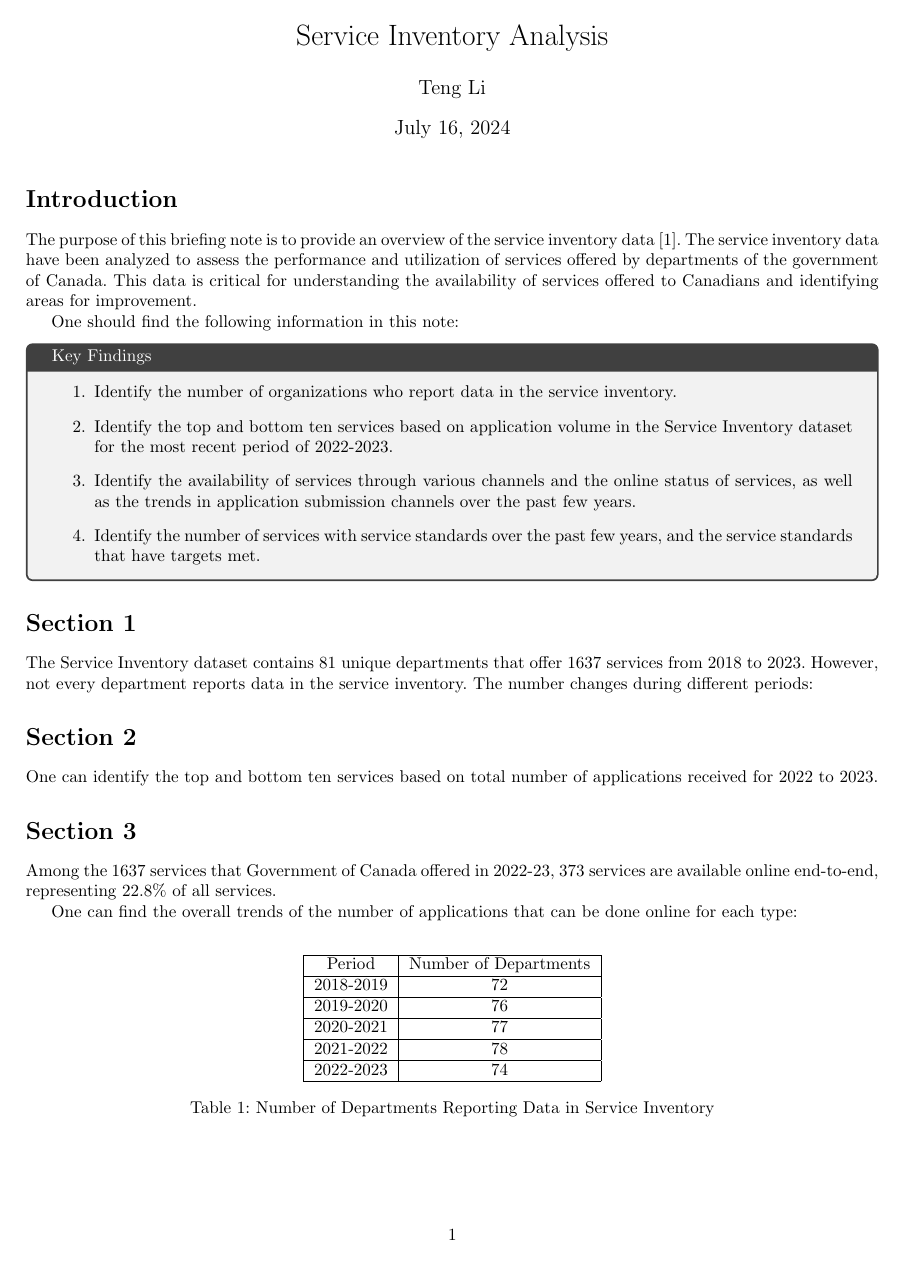
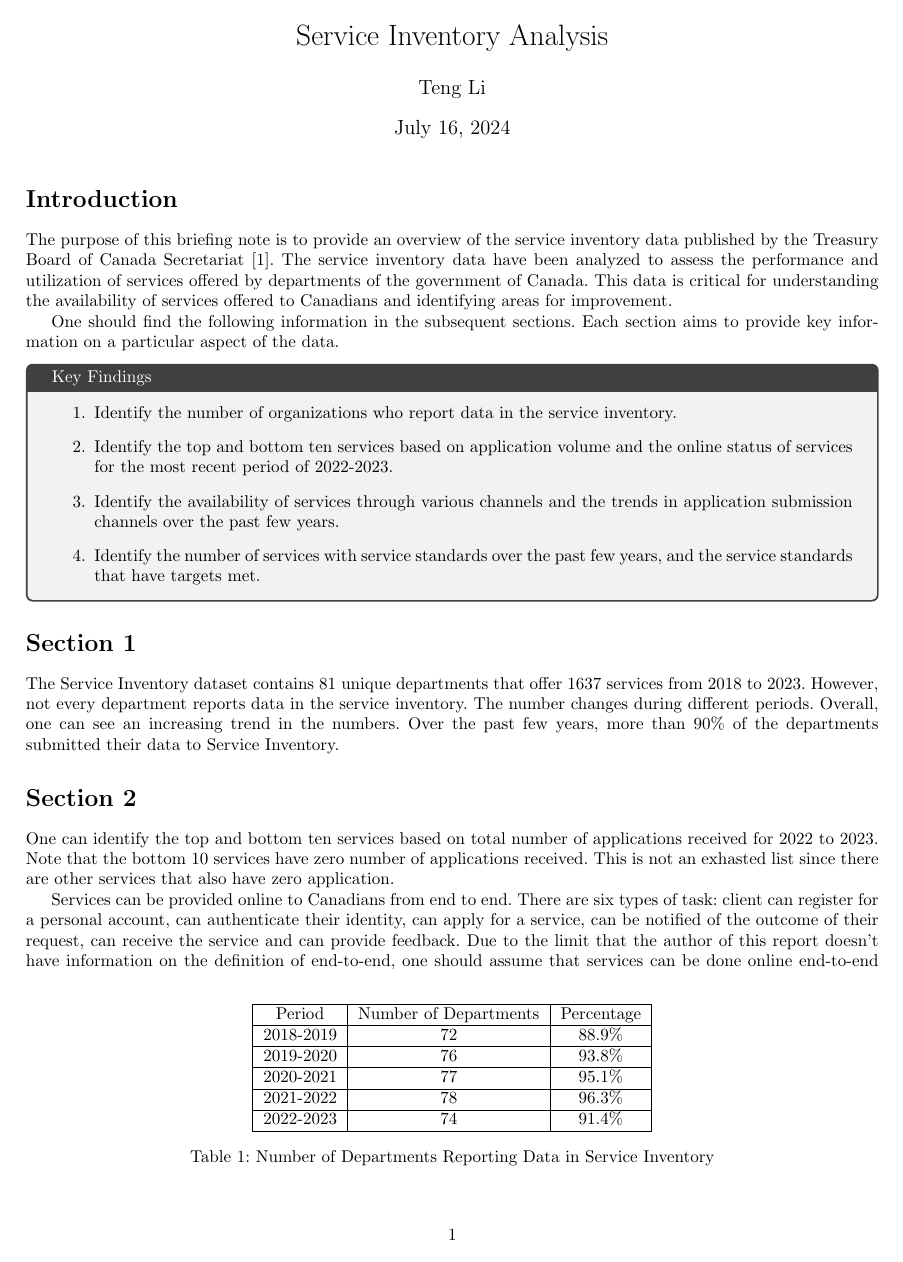
Before and after one commit to TLdgh/ServiceInventory, a LaTeX document (TexFiles/main.tex, which reads TexFiles/Sections/Section1.tex, TexFiles/Sections/Section2.tex, TexFiles/Sections/Section3.tex): page 1 of 3. Compiled offline with pdfLaTeX.

Commit message:
Added more content to report.

```diff
--- a/TexFiles/Sections/Section1.tex
+++ b/TexFiles/Sections/Section1.tex
@@ -1,17 +1,17 @@
 \section{Section 1}
 
-The Service Inventory dataset contains 81 unique departments that offer 1637 services from 2018 to 2023. However, not every department reports data in the service inventory. The number changes during different periods:
+The Service Inventory dataset contains 81 unique departments that offer 1637 services from 2018 to 2023. However, not every department reports data in the service inventory. The number changes during different periods. Overall, one can see an increasing trend in the numbers. Over the past few years, more than 90\% of the departments submitted their data to Service Inventory.
 
 \begin{table}
     \centering
-    \begin{tabular}{|c|c|}
+    \begin{tabular}{|c|c|c|}
     \hline
-    Period & Number of Departments \\ \hline
-    2018-2019 & 72 \\ \hline
-    2019-2020 & 76 \\ \hline
-    2020-2021 & 77 \\ \hline
-    2021-2022 & 78 \\ \hline
-    2022-2023 & 74 \\ \hline
+    Period & Number of Departments & Percentage \\ \hline
+    2018-2019 & 72 & 88.9\% \\ \hline
+    2019-2020 & 76 & 93.8\% \\ \hline
+    2020-2021 & 77 & 95.1\% \\ \hline
+    2021-2022 & 78 & 96.3\% \\ \hline
+    2022-2023 & 74 & 91.4\% \\ \hline
     \end{tabular}
     \caption{Number of Departments Reporting Data in Service Inventory}
     \end{table}
--- a/TexFiles/Sections/Section2.tex
+++ b/TexFiles/Sections/Section2.tex
@@ -1,16 +1,26 @@
 \section{Section 2}
 
-One can identify the top and bottom ten services based on total number of applications
-received for 2022 to 2023.
+One can identify the top and bottom ten services based on total number of
+applications received for 2022 to 2023. Note that the bottom 10 services
+have zero number of applications received. This is not an exhasted list
+since there are other services that also have zero application.
 
 \begin{figure}
     \centering
     \includegraphics[width=1\linewidth]{Top10Svc.png}
     \caption{\label{fig:Top10}Top 10 Services by Application Volume}
-    \end{figure}
+\end{figure}
 
 \begin{figure}
     \centering
     \includegraphics[width=1\linewidth]{Bottom10Svc.png}
     \caption{\label{fig:Bottom10}Bottom 10 Services by Application Volume}
-    \end{figure}
+\end{figure}
+
+Services can be provided online to Canadians from end to end. There are
+six types of task: client can register for a personal account, can
+authenticate their identity, can apply for a service, can be notified of
+the outcome of their request, can receive the service and can provide
+feedback. Due to the limit that the author of this report doesn't have
+information on the definition of end-to-end, one should assume that
+services can be done online end-to-end only if all six types of task can
@@ -16,0 +35 @@ received for 2022 to 2023.
+\end{figure}
--- a/TexFiles/Sections/Section3.tex
+++ b/TexFiles/Sections/Section3.tex
@@ -1,3 +1,2 @@
 \section{Section 3}
 
-Among the 1637 services that Government of Canada offered in 2022-23, 373 services are available online end-to-end, representing 22.8\% of all services.
@@ -8 +2,0 @@ Among the 1637 services that Government of Canada offered in 2022-23, 373 servic
-    \end{figure}
--- a/TexFiles/Sections/intro.tex
+++ b/TexFiles/Sections/intro.tex
@@ -1,15 +1,15 @@
 \section{Introduction}
 
-The purpose of this briefing note is to provide an overview of the service inventory data \cite{cite1}. The service inventory data have been analyzed to assess the performance and utilization of services offered by departments of the government of Canada. This data is critical for understanding the availability of services offered to Canadians and identifying areas for improvement.
+The purpose of this briefing note is to provide an overview of the service inventory data published by the Treasury Board of Canada Secretariat \cite{cite1}. The service inventory data have been analyzed to assess the performance and utilization of services offered by departments of the government of Canada. This data is critical for understanding the availability of services offered to Canadians and identifying areas for improvement.
 
-One should find the following information in this note:
+One should find the following information in the subsequent sections. Each section aims to provide key information on a particular aspect of the data.
 \begin{tcolorbox}[title=Key Findings,boxrule=1pt]
     \begin{enumerate}
         \item Identify the number of organizations who report data in the service inventory.
 
-        \item Identify the top and bottom ten services based on application volume in the Service Inventory dataset for the most recent period of 2022-2023.
+        \item Identify the top and bottom ten services based on application volume and the online status of services for the most recent period of 2022-2023.
 
-        \item Identify the availability of services through various channels and the online status of services, as well as the trends in application submission channels over the past few years.
+        \item Identify the availability of services through various channels and the trends in application submission channels over the past few years.
 
         \item Identify the number of services with service standards over the past few years, and the service standards that have targets met.
     \end{enumerate}
```
Also changed, not shown: TexFiles/Figures/TypeApp.png, TexFiles/main.pdf, TexFiles/Sections/Section2.tex (8 more changed lines), TexFiles/Sections/Section3.tex (9 more changed lines), 1 other file.
